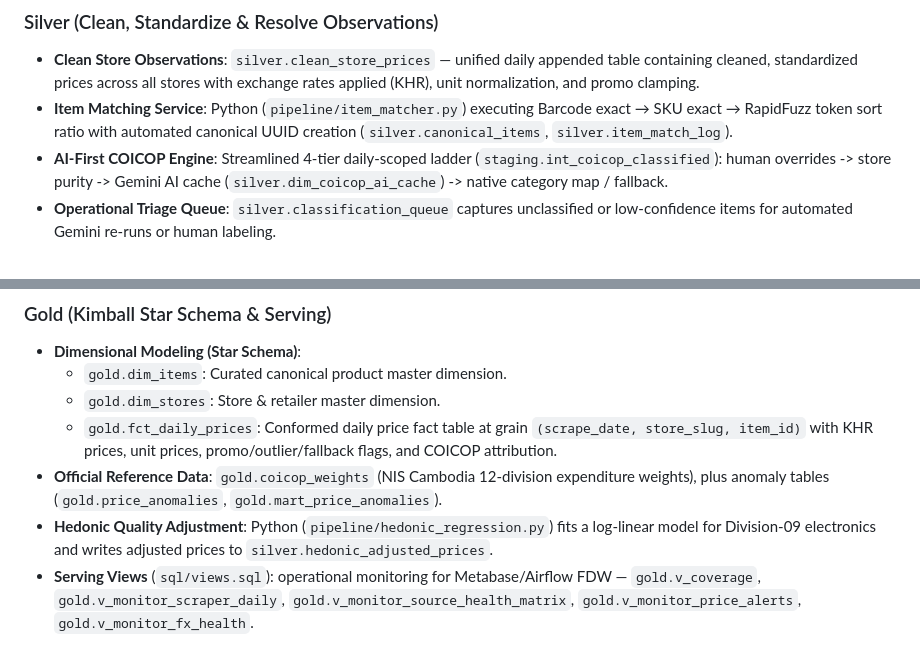
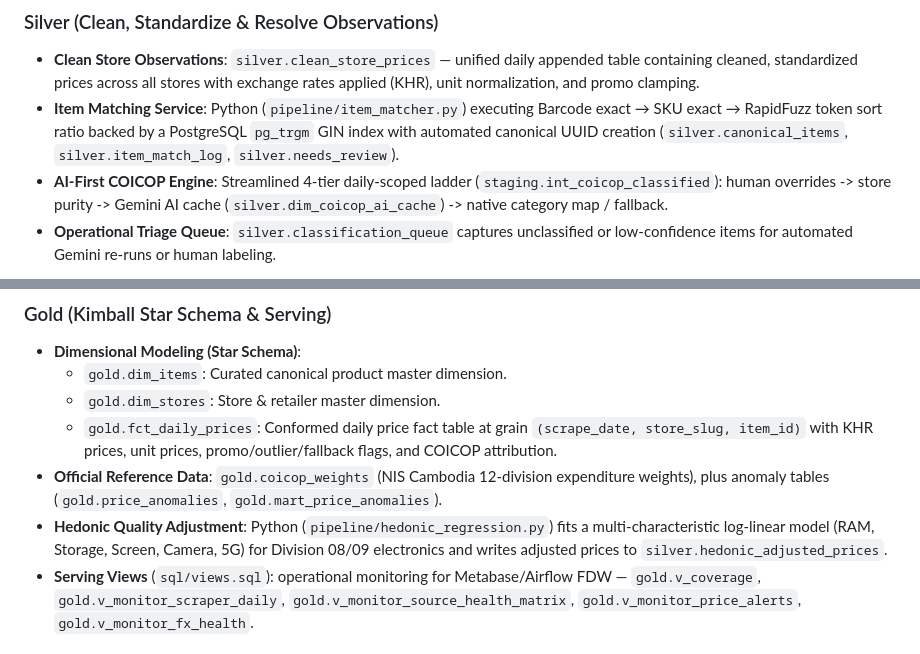
Before and after one commit to Korngmeng-Taing/Cambodia-cpi-pipeline, a Markdown page: README.md, 2 parts joined by grey strips. Drawn GitHub-style.

```diff
--- a/README.md
+++ b/README.md
@@ -50,7 +50,7 @@
 
 ### Silver (Clean, Standardize & Resolve Observations)
 - **Clean Store Observations**: `silver.clean_store_prices` — unified daily appended table containing cleaned, standardized prices across all stores with exchange rates applied (KHR), unit normalization, and promo clamping.
-- **Item Matching Service**: Python (`pipeline/item_matcher.py`) executing Barcode exact → SKU exact → RapidFuzz token sort ratio with automated canonical UUID creation (`silver.canonical_items`, `silver.item_match_log`).
+- **Item Matching Service**: Python (`pipeline/item_matcher.py`) executing Barcode exact → SKU exact → RapidFuzz token sort ratio backed by a PostgreSQL `pg_trgm` GIN index with automated canonical UUID creation (`silver.canonical_items`, `silver.item_match_log`, `silver.needs_review`).
 - **AI-First COICOP Engine**: Streamlined 4-tier daily-scoped ladder (`staging.int_coicop_classified`): human overrides -> store purity -> Gemini AI cache (`silver.dim_coicop_ai_cache`) -> native category map / fallback.
 - **Operational Triage Queue**: `silver.classification_queue` captures unclassified or low-confidence items for automated Gemini re-runs or human labeling.
 
@@ -60,7 +60,7 @@
   - `gold.dim_stores`: Store & retailer master dimension.
   - `gold.fct_daily_prices`: Conformed daily price fact table at grain `(scrape_date, store_slug, item_id)` with KHR prices, unit prices, promo/outlier/fallback flags, and COICOP attribution.
 - **Official Reference Data**: `gold.coicop_weights` (NIS Cambodia 12-division expenditure weights), plus anomaly tables (`gold.price_anomalies`, `gold.mart_price_anomalies`).
-- **Hedonic Quality Adjustment**: Python (`pipeline/hedonic_regression.py`) fits a log-linear model for Division-09 electronics and writes adjusted prices to `silver.hedonic_adjusted_prices`.
+- **Hedonic Quality Adjustment**: Python (`pipeline/hedonic_regression.py`) fits a multi-characteristic log-linear model (RAM, Storage, Screen, Camera, 5G) for Division 08/09 electronics and writes adjusted prices to `silver.hedonic_adjusted_prices`.
 - **Serving Views** (`sql/views.sql`): operational monitoring for Metabase/Airflow FDW — `gold.v_coverage`, `gold.v_monitor_scraper_daily`, `gold.v_monitor_source_health_matrix`, `gold.v_monitor_price_alerts`, `gold.v_monitor_fx_health`.
 
 ### Gold Index Layer (Planned — Not Implemented)
```
Also changed, not shown: docs/ARCHITECTURE.md (+4 -3 lines), docs/SILVER_LAYOUT_DESIGN.md (+5 -2 lines).
